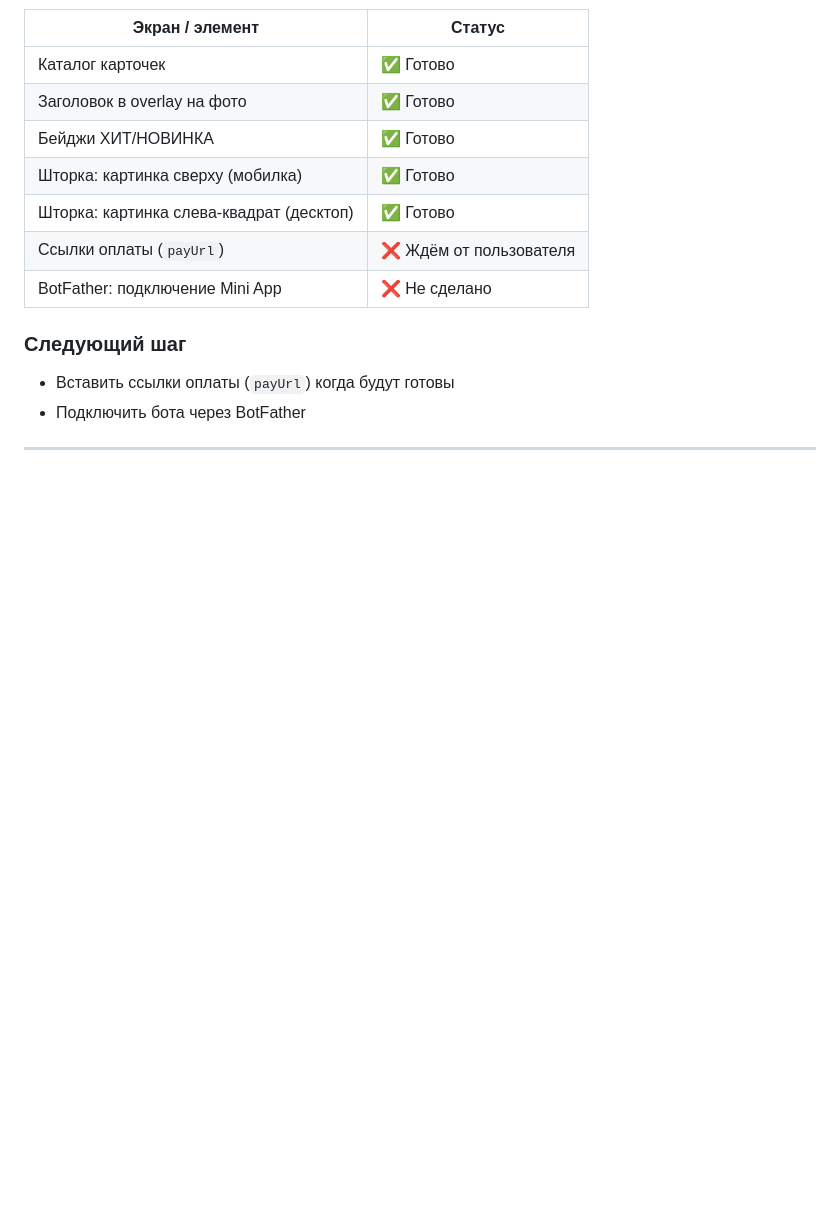
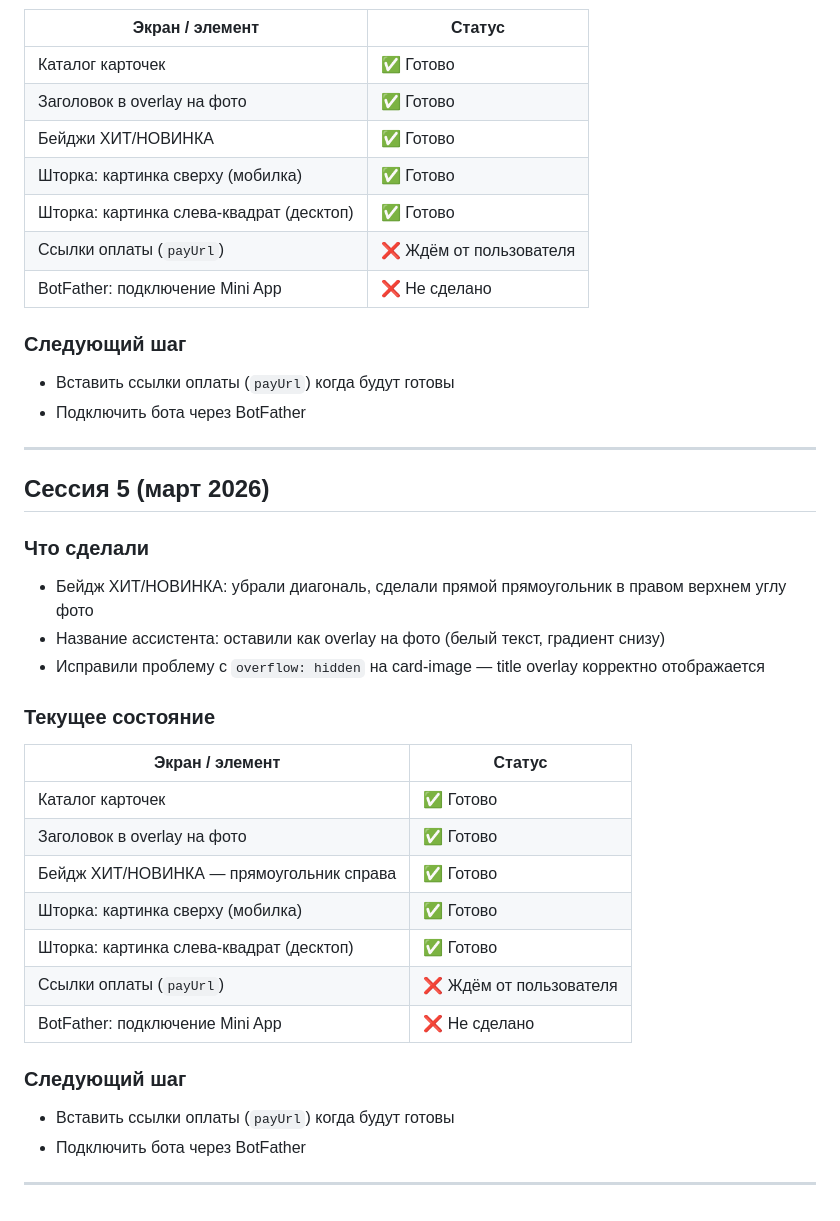
Before and after one commit to dmitrypro07-sketch/my-mini-app, a Markdown page: history.md, the part around the change. Rendered like a GitHub page; blank space fills up the shorter version.

Commit message:
docs: история сессии 5 — бейдж и overlay карточки
Co-Authored-By: Claude Sonnet 4.6 <noreply@anthropic.com>

```diff
--- a/history.md
+++ b/history.md
@@ -122,3 +122,27 @@
 - Подключить бота через BotFather
 
 ---
+
+## Сессия 5 (март 2026)
+
+### Что сделали
+- Бейдж ХИТ/НОВИНКА: убрали диагональ, сделали прямой прямоугольник в правом верхнем углу фото
+- Название ассистента: оставили как overlay на фото (белый текст, градиент снизу)
+- Исправили проблему с `overflow: hidden` на card-image — title overlay корректно отображается
+
+### Текущее состояние
+| Экран / элемент | Статус |
+|---|---|
+| Каталог карточек | ✅ Готово |
+| Заголовок в overlay на фото | ✅ Готово |
+| Бейдж ХИТ/НОВИНКА — прямоугольник справа | ✅ Готово |
+| Шторка: картинка сверху (мобилка) | ✅ Готово |
+| Шторка: картинка слева-квадрат (десктоп) | ✅ Готово |
+| Ссылки оплаты (`payUrl`) | ❌ Ждём от пользователя |
+| BotFather: подключение Mini App | ❌ Не сделано |
+
+### Следующий шаг
+- Вставить ссылки оплаты (`payUrl`) когда будут готовы
+- Подключить бота через BotFather
+
+---
```
